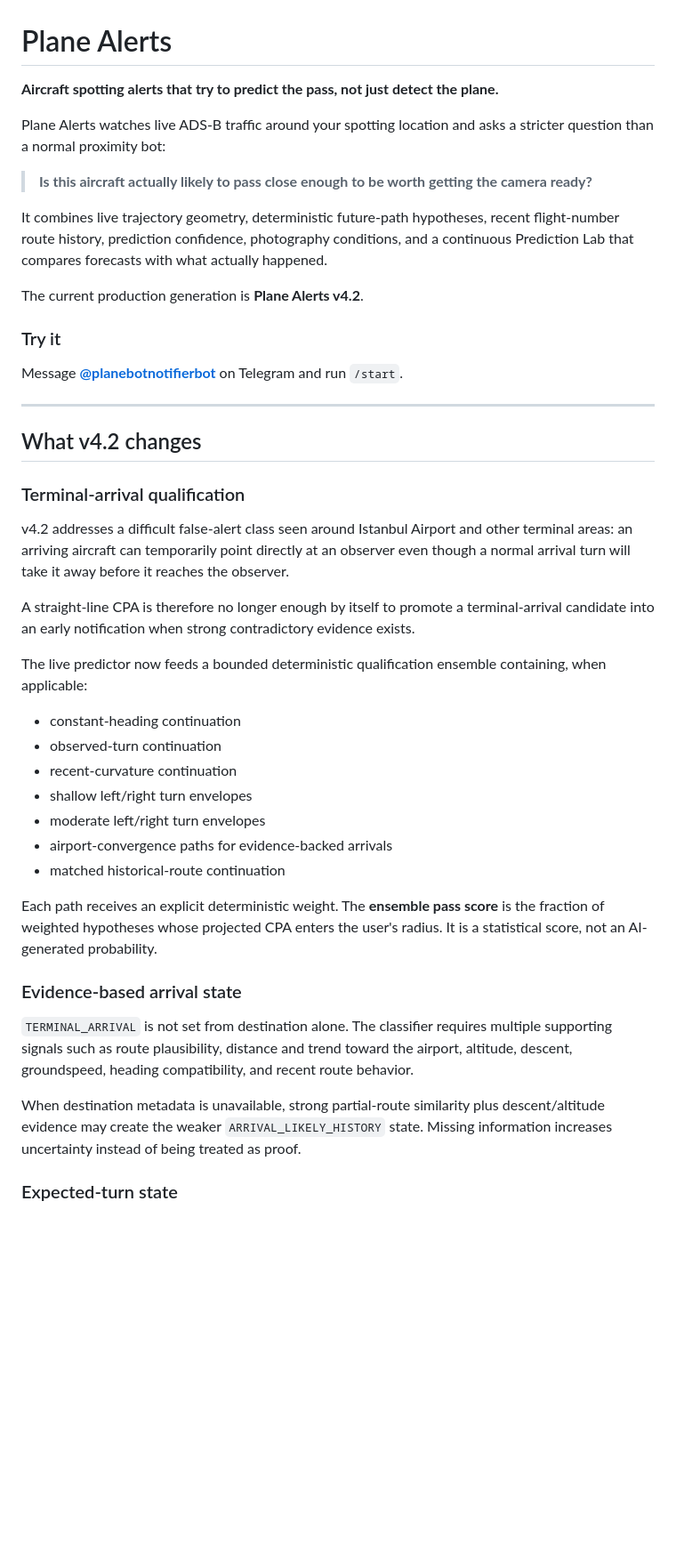
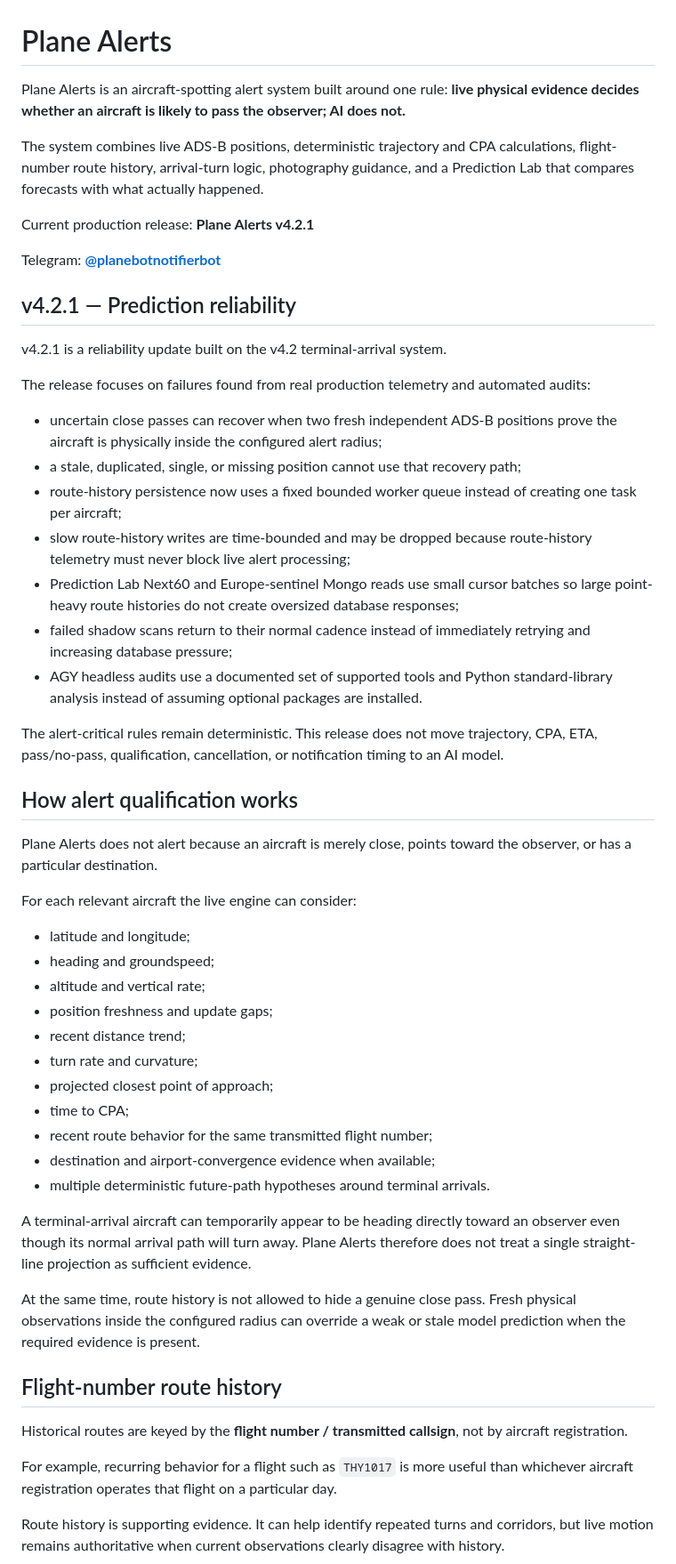
Before and after one commit to xtenrore/Gemini-Telegram-Bot-Exprience, a Markdown page: README.md, the part around one of its changes. Shown at 89% size. Drawn GitHub-style; blank space fills up the shorter version.

Commit message:
Rewrite README for Plane Alerts v4.2.1

```diff
--- a/README.md
+++ b/README.md
@@ -1,46 +1,56 @@
 # Plane Alerts
 
-**Aircraft spotting alerts that try to predict the pass, not just detect the plane.**
+Plane Alerts is an aircraft-spotting alert system built around one rule: **live physical evidence decides whether an aircraft is likely to pass the observer; AI does not.**
 
-Plane Alerts watches live ADS-B traffic around your spotting location and asks a stricter question than a normal proximity bot:
+The system combines live ADS-B positions, deterministic trajectory and CPA calculations, flight-number route history, arrival-turn logic, photography guidance, and a Prediction Lab that compares forecasts with what actually happened.
 
-> **Is this aircraft actually likely to pass close enough to be worth getting the camera ready?**
+Current production release: **Plane Alerts v4.2.1**
 
-It combines live trajectory geometry, deterministic future-path hypotheses, recent flight-number route history, prediction confidence, photography conditions, and a continuous Prediction Lab that compares forecasts with what actually happened.
+Telegram: **[@planebotnotifierbot](https://t.me/planebotnotifierbot)**
 
-The current production generation is **Plane Alerts v4.2**.
+## v4.2.1 — Prediction reliability
 
-### Try it
+v4.2.1 is a reliability update built on the v4.2 terminal-arrival system.
 
-Message **[@planebotnotifierbot](https://t.me/planebotnotifierbot)** on Telegram and run `/start`.
+The release focuses on failures found from real production telemetry and automated audits:
 
----
+- uncertain close passes can recover when two fresh independent ADS-B positions prove the aircraft is physically inside the configured alert radius;
+- a stale, duplicated, single, or missing position cannot use that recovery path;
+- route-history persistence now uses a fixed bounded worker queue instead of creating one task per aircraft;
+- slow route-history writes are time-bounded and may be dropped because route-history telemetry must never block live alert processing;
+- Prediction Lab Next60 and Europe-sentinel Mongo reads use small cursor batches so large point-heavy route histories do not create oversized database responses;
+- failed shadow scans return to their normal cadence instead of immediately retrying and increasing database pressure;
+- AGY headless audits use a documented set of supported tools and Python standard-library analysis instead of assuming optional packages are installed.
 
-## What v4.2 changes
+The alert-critical rules remain deterministic. This release does not move trajectory, CPA, ETA, pass/no-pass, qualification, cancellation, or notification timing to an AI model.
 
-### Terminal-arrival qualification
+## How alert qualification works
 
-v4.2 addresses a difficult false-alert class seen around Istanbul Airport and other terminal areas: an arriving aircraft can temporarily point directly at an observer even though a normal arrival turn will take it away before it reaches the observer.
+Plane Alerts does not alert because an aircraft is merely close, points toward the observer, or has a particular destination.
 
-A straight-line CPA is therefore no longer enough by itself to promote a terminal-arrival candidate into an early notification when strong contradictory evidence exists.
+For each relevant aircraft the live engine can consider:
 
-The live predictor now feeds a bounded deterministic qualification ensemble containing, when applicable:
+- latitude and longitude;
+- heading and groundspeed;
+- altitude and vertical rate;
+- position freshness and update gaps;
+- recent distance trend;
+- turn rate and curvature;
+- projected closest point of approach;
+- time to CPA;
+- recent route behavior for the same transmitted flight number;
+- destination and airport-convergence evidence when available;
+- multiple deterministic future-path hypotheses around terminal arrivals.
 
-- constant-heading continuation
-- observed-turn continuation
-- recent-curvature continuation
-- shallow left/right turn envelopes
-- moderate left/right turn envelopes
-- airport-convergence paths for evidence-backed arrivals
-- matched historical-route continuation
+A terminal-arrival aircraft can temporarily appear to be heading directly toward an observer even though its normal arrival path will turn away. Plane Alerts therefore does not treat a single straight-line projection as sufficient evidence.
 
-Each path receives an explicit deterministic weight. The **ensemble pass score** is the fraction of weighted hypotheses whose projected CPA enters the user's radius. It is a statistical score, not an AI-generated probability.
+At the same time, route history is not allowed to hide a genuine close pass. Fresh physical observations inside the configured radius can override a weak or stale model prediction when the required evidence is present.
 
-### Evidence-based arrival state
+## Flight-number route history
 
-`TERMINAL_ARRIVAL` is not set from destination alone. The classifier requires multiple supporting signals such as route plausibility, distance and trend toward the airport, altitude, descent, groundspeed, heading compatibility, and recent route behavior.
+Historical routes are keyed by the **flight number / transmitted callsign**, not by aircraft registration.
 
-When destination metadata is unavailable, strong partial-route similarity plus descent/altitude evidence may create the weaker `ARRIVAL_LIKELY_HISTORY` state. Missing information increases uncertainty instead of being treated as proof.
+For example, recurring behavior for a flight such as `THY1017` is more useful than whichever aircraft registration operates that flight on a particular day.
 
-### Expected-turn state
+Route history is supporting evidence. It can help identify repeated turns and corridors, but live motion remains authoritative when current observations clearly disagree with history.
 
```
Also changed, not shown: other parts of README.md (+86 -203 lines).
